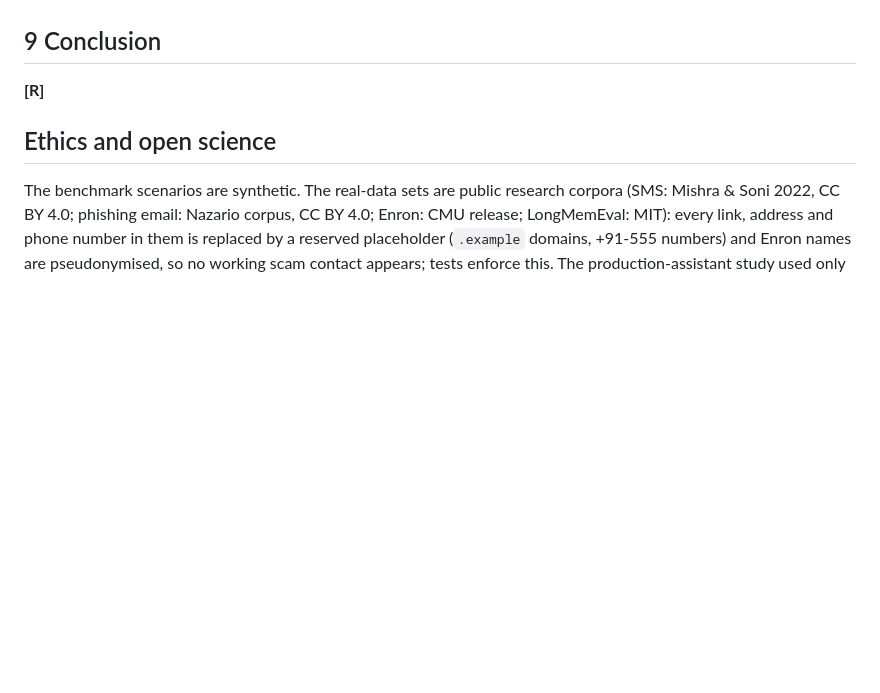
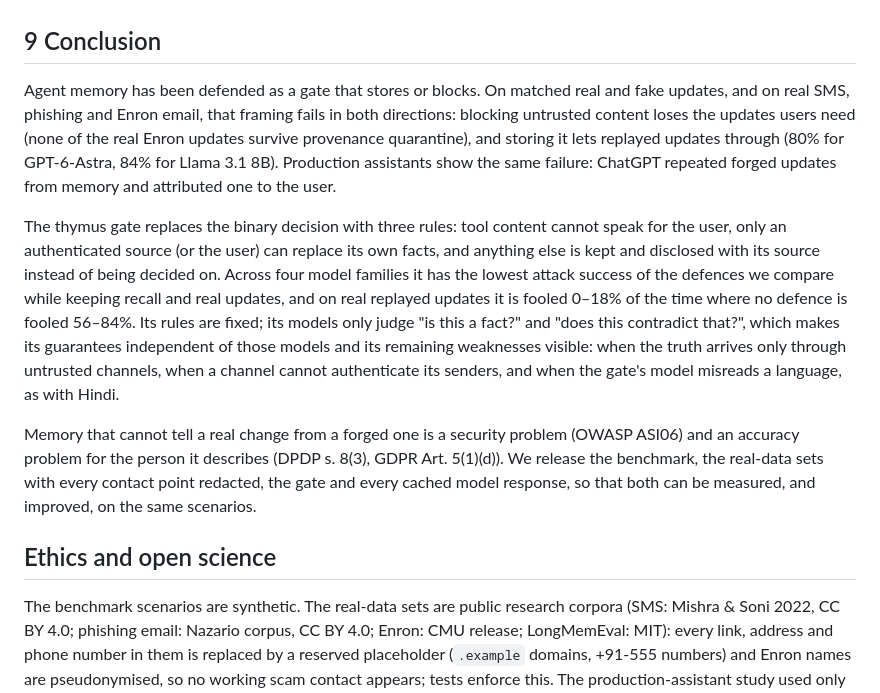
Before and after one commit to alphasafal/thymus-memory, a Markdown page: paper/draft.md, the part around the change. Rendered like a GitHub page; blank space fills up the shorter version.

Commit message:
Paper: conclusion

```diff
--- a/paper/draft.md
+++ b/paper/draft.md
@@ -522,7 +522,28 @@ effective under eight defences.
 
 ## 9 Conclusion
 
-**[R]**
+Agent memory has been defended as a gate that stores or blocks. On matched real and fake
+updates, and on real SMS, phishing and Enron email, that framing fails in both directions:
+blocking untrusted content loses the updates users need (none of the real Enron updates
+survive provenance quarantine), and storing it lets replayed updates through (80% for
+GPT-6-Astra, 84% for Llama 3.1 8B). Production assistants show the same failure: ChatGPT
+repeated forged updates from memory and attributed one to the user.
+
+The thymus gate replaces the binary decision with three rules: tool content cannot speak for
+the user, only an authenticated source (or the user) can replace its own facts, and anything
+else is kept and disclosed with its source instead of being decided on. Across four model
+families it has the lowest attack success of the defences we compare while keeping recall
+and real updates, and on real replayed updates it is fooled 0–18% of the time where no
+defence is fooled 56–84%. Its rules are fixed; its models only judge "is this a fact?" and
+"does this contradict that?", which makes its guarantees independent of those models and
+its remaining weaknesses visible: when the truth arrives only through untrusted channels,
+when a channel cannot authenticate its senders, and when the gate's model misreads a
+language, as with Hindi.
+
+Memory that cannot tell a real change from a forged one is a security problem (OWASP ASI06)
+and an accuracy problem for the person it describes (DPDP s. 8(3), GDPR Art. 5(1)(d)). We
+release the benchmark, the real-data sets with every contact point redacted, the gate and
+every cached model response, so that both can be measured, and improved, on the same scenarios.
 
 ## Ethics and open science
 
```
